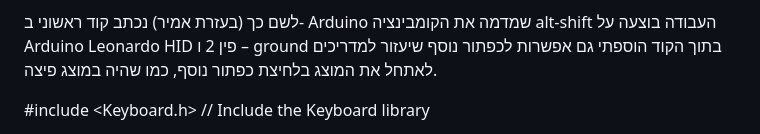
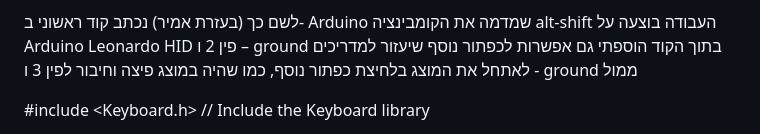
Before and after one commit to madagithub/Shoes_AI, a Markdown page: README.md, the part around the change. Rendered like a GitHub page.

```diff
--- a/README.md
+++ b/README.md
@@ -10,7 +10,9 @@
 
 לשם כך (בעזרת אמיר) נכתב קוד ראשוני ב- Arduino שמדמה את הקומבינציה alt-shift
 העבודה בוצעה על Arduino Leonardo HID  פין 2 ו – ground
-בתוך הקוד הוספתי גם אפשרות לכפתור נוסף שיעזור למדריכים לאתחל את המוצג בלחיצת כפתור נוסף, כמו שהיה במוצג פיצה.
+בתוך הקוד הוספתי גם אפשרות לכפתור נוסף שיעזור למדריכים לאתחל את המוצג בלחיצת כפתור נוסף, כמו שהיה במוצג פיצה
+וחיבור לפין 3 ו - ground ממול
+
 
 #include <Keyboard.h>  // Include the Keyboard library
 
```
